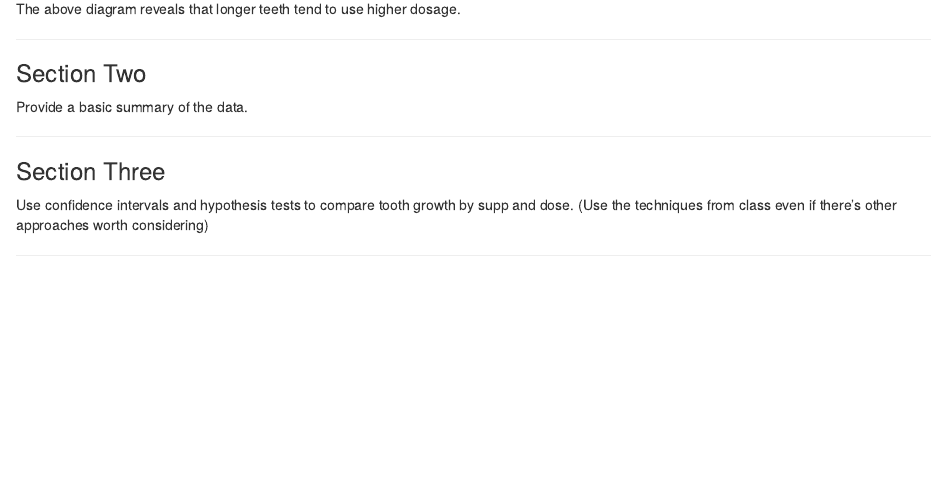
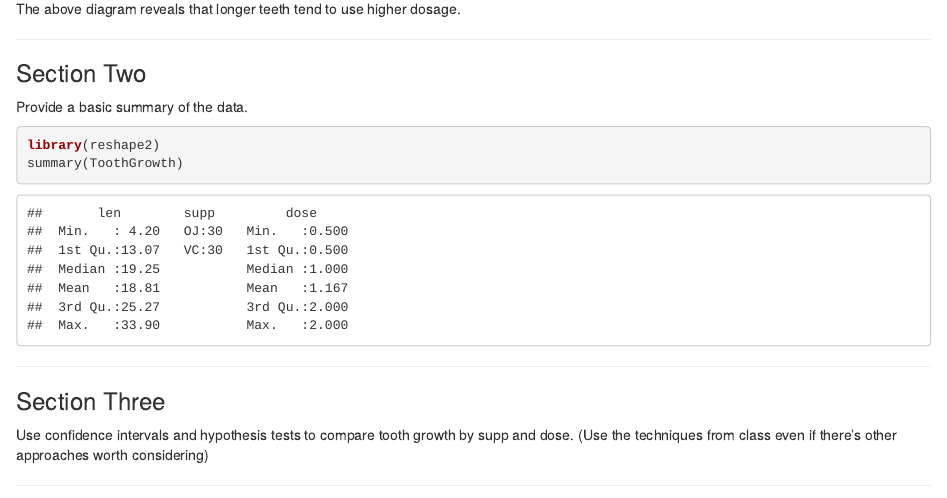
Before and after one commit to anhnguyendepocen/Data-Science-Statistical-Inference, an R Markdown document (project/Project_Two_ToothGrowth.Rmd): the page in a window 1100 px wide, from 1110 px down. Rendered offline with R 4.5, knitr and Pandoc, with nearby package versions.

Commit message:
project2

````diff
--- a/project/Project_Two_ToothGrowth.Rmd
+++ b/project/Project_Two_ToothGrowth.Rmd
@@ -37,6 +37,8 @@ The above diagram reveals that longer teeth tend to use higher dosage.
 Provide a basic summary of the data.
 
 ```{r, warning=FALSE, message=FALSE, fig.height=4,fig.width=8,fig.align='center'}
+library(reshape2)
+summary(ToothGrowth)
 
 ```
 
````
